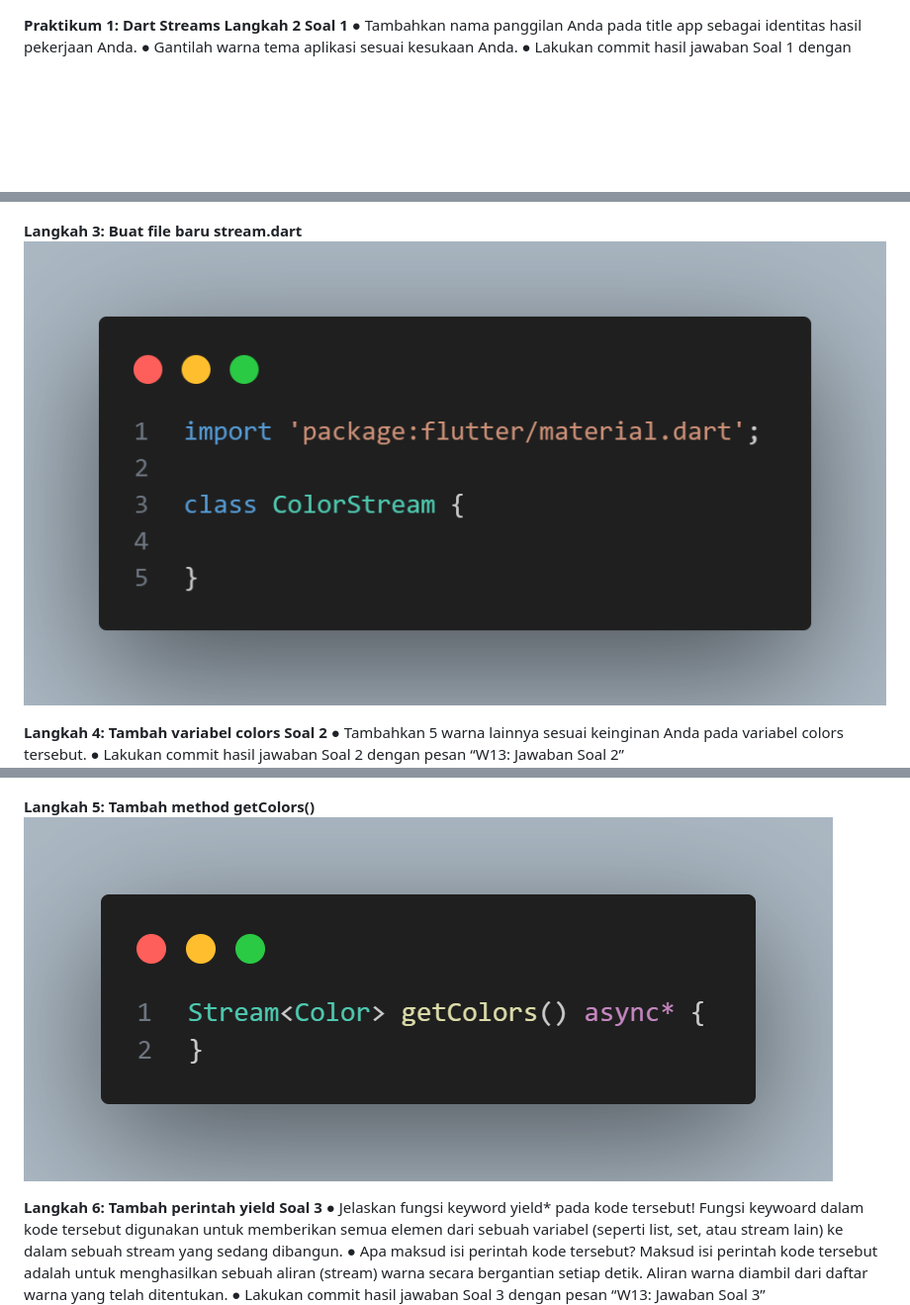
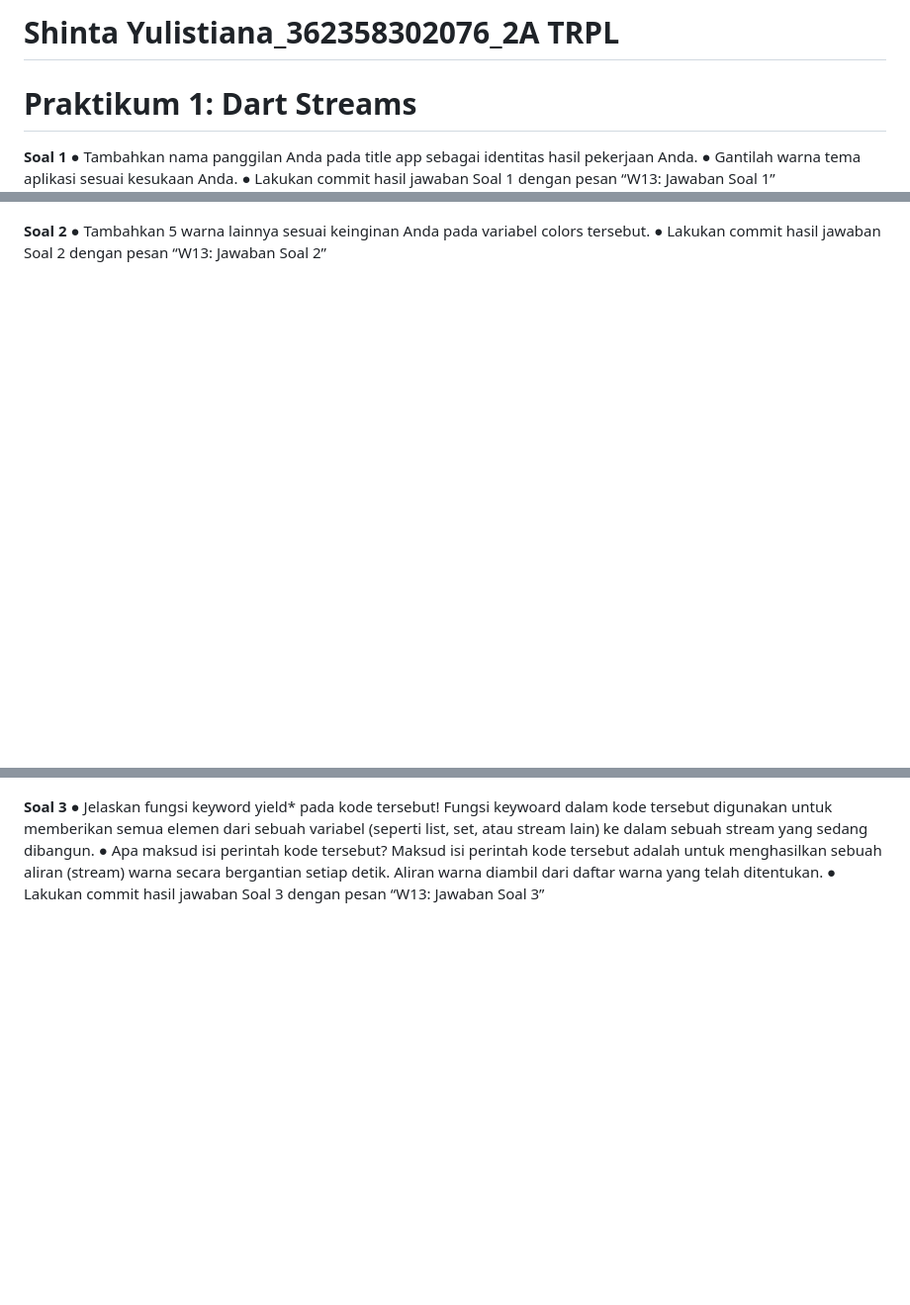
Before and after one commit to shintayl9/stream_shinta, a Markdown page: README.md, 3 parts joined by grey strips. Shown: that part at 99% size. GitHub-like rendering; pictures changed too: image-1.png (deleted), image-3.png (deleted); blank space fills up the shorter version.

Commit message:
W13: Jawaban Soal 4

```diff
--- a/README.md
+++ b/README.md
@@ -1,23 +1,20 @@
+**Shinta Yulistiana_362358302076_2A TRPL**
+==========================================
 **Praktikum 1: Dart Streams**
-**Langkah 2 Soal 1**
+==========================================
+**Soal 1**
 ● Tambahkan nama panggilan Anda pada title app sebagai identitas hasil pekerjaan
 Anda.
 ● Gantilah warna tema aplikasi sesuai kesukaan Anda.
 ● Lakukan commit hasil jawaban Soal 1 dengan pesan “W13: Jawaban Soal 1”
 ![alt text](image.png)
 
-**Langkah 3: Buat file baru stream.dart**
-![alt text](image-1.png)
-
-**Langkah 4: Tambah variabel colors Soal 2**
+**Soal 2**
 ● Tambahkan 5 warna lainnya sesuai keinginan Anda pada variabel colors tersebut.
 ● Lakukan commit hasil jawaban Soal 2 dengan pesan “W13: Jawaban Soal 2”
 ![alt text](image-2.png)
 
-**Langkah 5: Tambah method getColors()**
-![alt text](image-3.png)
-
-**Langkah 6: Tambah perintah yield Soal 3**
+**Soal 3**
 ● Jelaskan fungsi keyword yield* pada kode tersebut!
 Fungsi keywoard dalam kode tersebut digunakan untuk memberikan semua elemen dari sebuah variabel (seperti list, set, atau stream lain) ke dalam sebuah stream yang sedang dibangun.
 ● Apa maksud isi perintah kode tersebut?
```
Also changed, not shown: other parts of README.md (+5 -0 lines), stream.gif (added), 1 other file.
